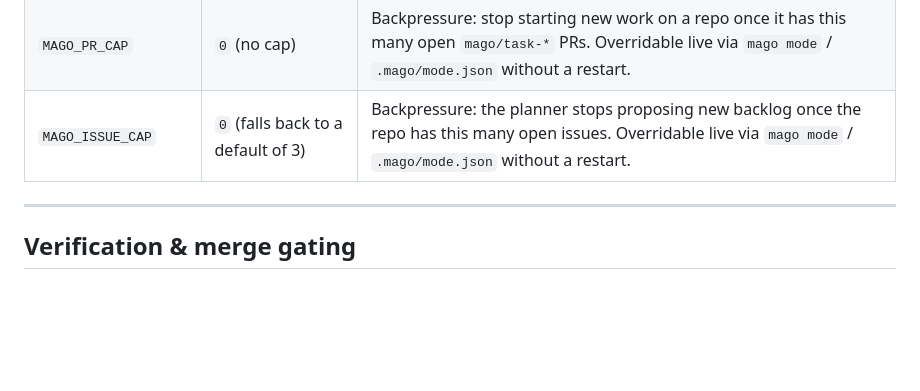
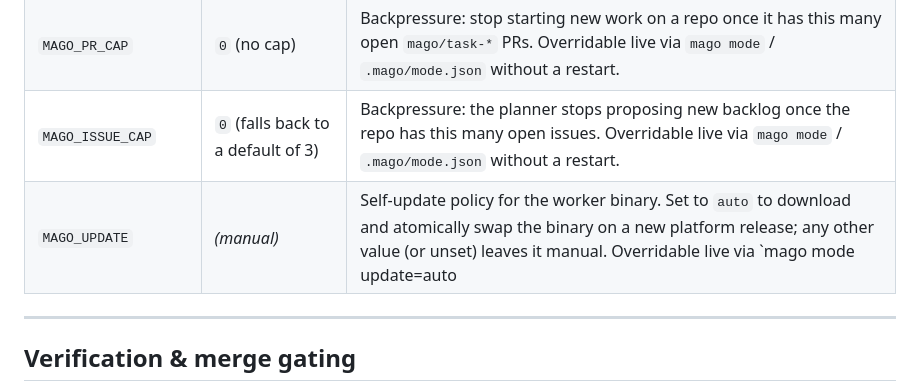
Before and after one commit to javimosch/mago, a Markdown page: docs/CONFIGURATION.md, the part around the change. GitHub-like rendering; blank space fills up the shorter version.

Commit message:
docs(config): document MAGO_UPDATE self-update env variable
`MAGO_UPDATE` was already read by `loadMode()` and could be flipped live
with `mago mode update=auto|manual`, but it was missing from the
configuration reference. Add it so operators can discover the worker
self-update policy without reading the fleet skill.

```diff
--- a/docs/CONFIGURATION.md
+++ b/docs/CONFIGURATION.md
@@ -97,6 +97,7 @@ When `MAGO_PROVIDER=claude`, mago authenticates via your local Claude Code subsc
 | `MAGO_PROACTIVE_MAX` | `2` | Max new issues filed per planning cycle. Set to `1` for a slower drip. |
 | `MAGO_PR_CAP` | `0` (no cap) | Backpressure: stop starting new work on a repo once it has this many open `mago/task-*` PRs. Overridable live via `mago mode` / `.mago/mode.json` without a restart. |
 | `MAGO_ISSUE_CAP` | `0` (falls back to a default of 3) | Backpressure: the planner stops proposing new backlog once the repo has this many open issues. Overridable live via `mago mode` / `.mago/mode.json` without a restart. |
+| `MAGO_UPDATE` | *(manual)* | Self-update policy for the worker binary. Set to `auto` to download and atomically swap the binary on a new platform release; any other value (or unset) leaves it manual. Overridable live via `mago mode update=auto|manual`. |
 
 ---
 
```
